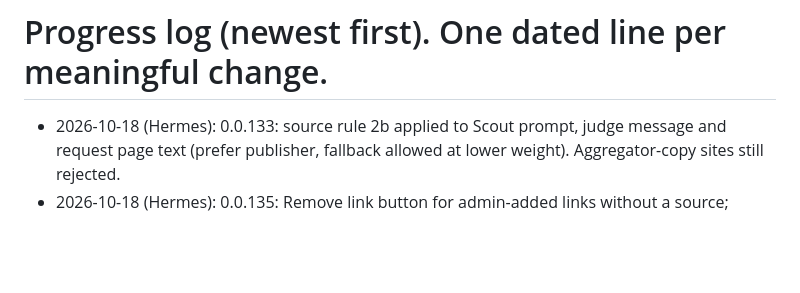
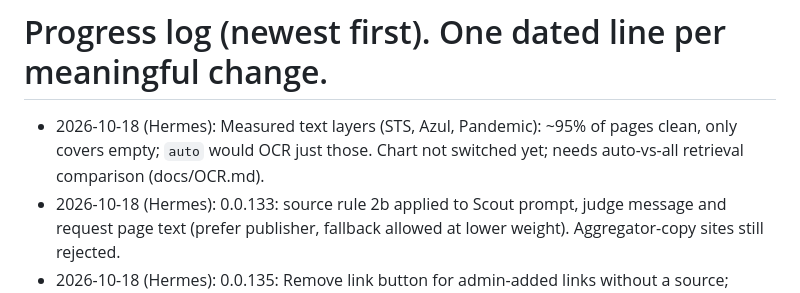
Before and after one commit to coryisakson/rogue, a Markdown page: docs/PROGRESS.md, the part around the change. Rendered like a GitHub page; blank space fills up the shorter version.

```diff
--- a/docs/PROGRESS.md
+++ b/docs/PROGRESS.md
@@ -1,4 +1,5 @@
 # Progress log (newest first). One dated line per meaningful change.
+- 2026-10-18 (Hermes): Measured text layers (STS, Azul, Pandemic): ~95% of pages clean, only covers empty; `auto` would OCR just those. Chart not switched yet; needs auto-vs-all retrieval comparison (docs/OCR.md).
 - 2026-10-18 (Hermes): 0.0.133: source rule 2b applied to Scout prompt, judge message and request page text (prefer publisher, fallback allowed at lower weight). Aggregator-copy sites still rejected.
 - 2026-10-18 (Hermes): 0.0.135: Remove link button for admin-added links without a source; capture now replaces a failed admin-added link for the same URL (was refused as queued, so Ark Nova capture never stored).
 - 2026-10-18 (Hermes): 0.0.133: fix admin capture: DB rights gate (0011) rejected captured documents/chunks; capture now records an audited admin rights_grant (link_only, evaluation). Needs Cory retest on officialgamerules.org.
```
Also changed, not shown: docs/OCR.md (+2 -0 lines).
